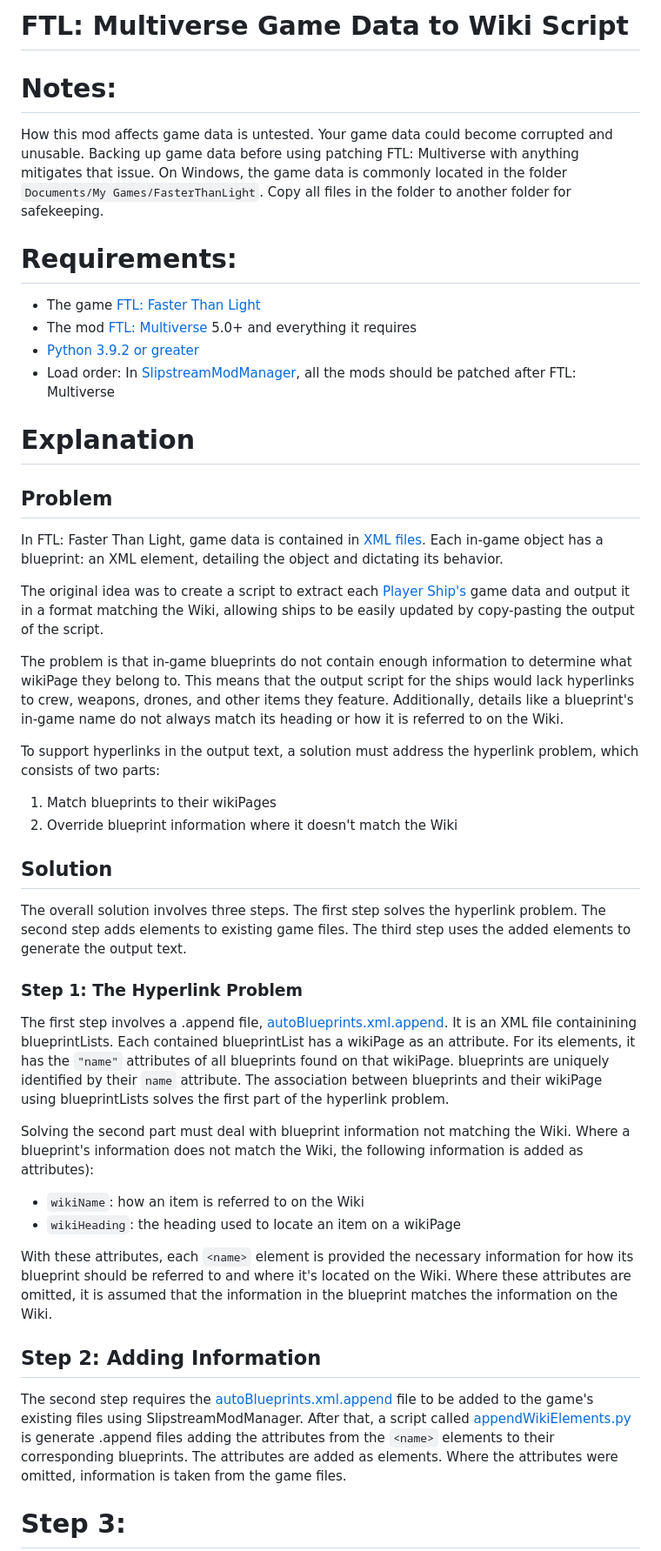
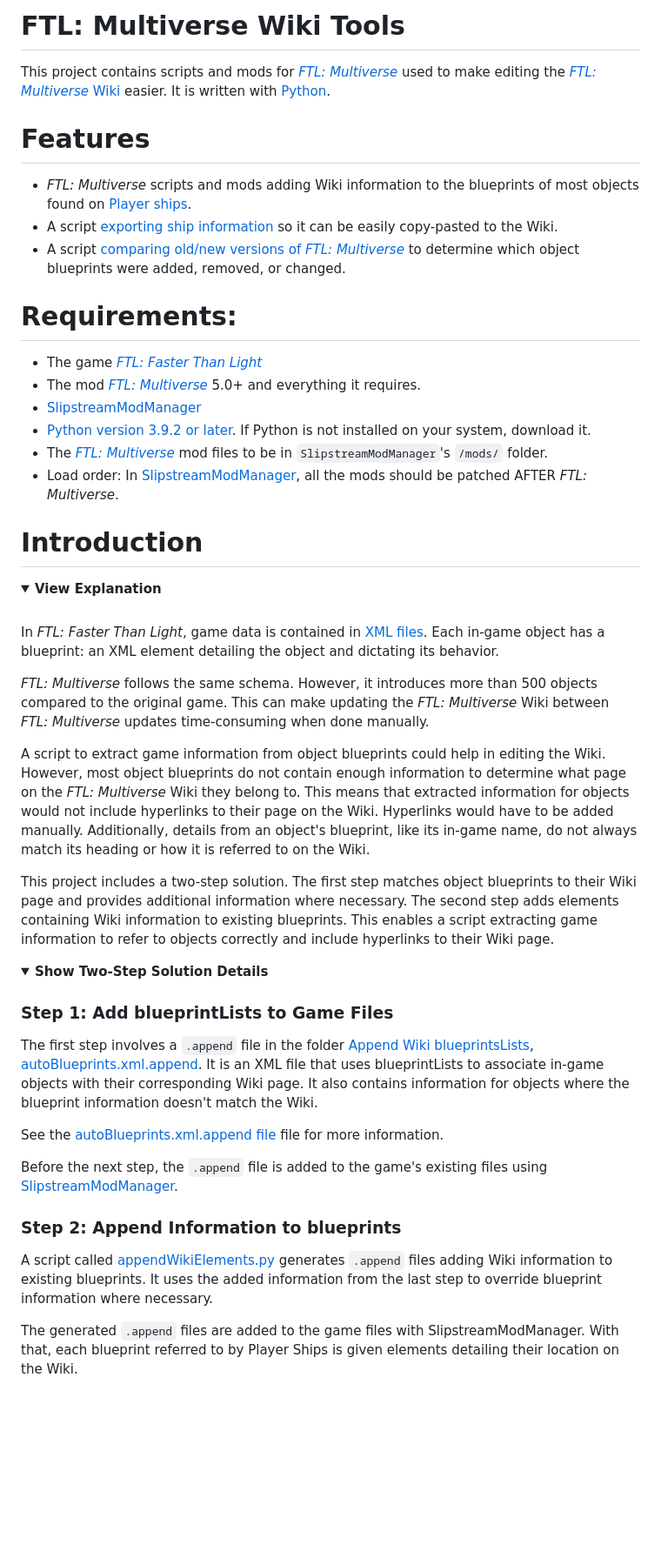
Before and after one commit to withaspirit/FTL-MV-Wiki-Tools, a Markdown page: README.md, the part around one of its changes. Shown at 87% size. GitHub-like rendering; folded sections open; blank space fills up the shorter version.

Commit message:
README Update (#3)
* README Update, many changes
See pull request for details

```diff
--- a/README.md
+++ b/README.md
@@ -1,49 +1,54 @@
-# FTL: Multiverse Game Data to Wiki Script
+# FTL: Multiverse Wiki Tools
 
+This project contains scripts and mods for [*FTL: Multiverse*](https://subsetgames.com/forum/viewtopic.php?f=11&t=35332) used to make editing the [*FTL: Multiverse* Wiki](https://ftlmultiverse.fandom.com/wiki) easier. It is written with [Python](https://www.python.org/downloads).
 
-# Notes:
+# Features
 
-How this mod affects game data is untested. Your game data could become corrupted and unusable. Backing up game data before using patching FTL: Multiverse with anything mitigates that issue. On Windows, the game data is commonly located in the folder `Documents/My Games/FasterThanLight`. Copy all files in the folder to another folder for safekeeping.
+- *FTL: Multiverse* scripts and mods adding Wiki information to the blueprints of most objects found on [Player ships](https://ftlmultiverse.fandom.com/wiki/Player_ships).
+- A script [exporting ship information](./project/wikiShipExport.py) so it can be easily copy-pasted to the Wiki.
+- A script [comparing old/new versions of *FTL: Multiverse*](./project/compareVersions.py) to determine which object blueprints were added, removed, or changed.
 
 # Requirements:
 
-- The game [FTL: Faster Than Light](https://en.wikipedia.org/wiki/FTL:_Faster_Than_Light)
-- The mod [FTL: Multiverse](https://subsetgames.com/forum/viewtopic.php?f=11&t=35332) 5.0+ and everything it requires
-- [Python 3.9.2 or greater](https://www.python.org/downloads)
-- Load order: In [SlipstreamModManager](https://subsetgames.com/forum/viewtopic.php?t=17102), all the mods should be patched after FTL: Multiverse
+- The game [*FTL: Faster Than Light*](https://en.wikipedia.org/wiki/FTL:_Faster_Than_Light)
+- The mod [*FTL: Multiverse*](https://subsetgames.com/forum/viewtopic.php?f=11&t=35332) 5.0+ and everything it requires.
+- [SlipstreamModManager](https://subsetgames.com/forum/viewtopic.php?t=17102)
+- [Python version 3.9.2 or later](https://www.python.org/downloads/). If Python is not installed on your system, download it.
+- The [*FTL: Multiverse*](https://subsetgames.com/forum/viewtopic.php?f=11&t=35332) mod files to be in  `SlipstreamModManager`'s `/mods/` folder.
+- Load order: In [SlipstreamModManager](https://subsetgames.com/forum/viewtopic.php?t=17102), all the mods should be patched AFTER *FTL: Multiverse*.
 
-# Explanation
+# Introduction
 
-## Problem
+<details>
+  <summary><b>View Explanation</b></summary>
+<br>
 
-In FTL: Faster Than Light, game data is contained in [XML files](https://en.wikipedia.org/wiki/XML). Each in-game object has a blueprint: an XML element, detailing the object and dictating its behavior.
+In *FTL: Faster Than Light*, game data is contained in [XML files](https://en.wikipedia.org/wiki/XML). Each in-game object has a blueprint: an XML element detailing the object and dictating its behavior.
 
-The original idea was to create a script to extract each [Player Ship's](https://ftlmultiverse.fandom.com/wiki/Player_ships) game data and output it in a format matching the Wiki, allowing ships to be easily updated by copy-pasting the output of the script.
+*FTL: Multiverse* follows the same schema. However, it introduces more than 500 objects compared to the original game. This can make updating the *FTL: Multiverse* Wiki between *FTL: Multiverse* updates time-consuming when done manually.
 
-The problem is that in-game blueprints do not contain enough information to determine what wikiPage they belong to. This means that the output script for the ships would lack hyperlinks to crew, weapons, drones, and other items they feature. Additionally, details like a blueprint's in-game name do not always match its heading or how it is referred to on the Wiki.
+A script to extract game information from object blueprints could help in editing the Wiki. However, most object blueprints do not contain enough information to determine what page on the *FTL: Multiverse* Wiki they belong to. This means that extracted information for objects would not include hyperlinks to their page on the Wiki. Hyperlinks would have to be added manually. Additionally, details from an object's blueprint, like its in-game name, do not always match its heading or how it is referred to on the Wiki.
 
-To support hyperlinks in the output text, a solution must address the hyperlink problem, which consists of two parts:
+This project includes a two-step solution. The first step matches object blueprints to their Wiki page and provides additional information where necessary. The second step adds elements containing Wiki information to existing blueprints. This enables a script extracting game information to refer to objects correctly and include hyperlinks to their Wiki page.
 
-1. Match blueprints to their wikiPages
-2. Override blueprint information where it doesn't match the Wiki
+</details>
 
-## Solution
+<details>
+  <summary><b>Show Two-Step Solution Details</b></summary>
 
- The overall solution involves three steps. The first step solves the hyperlink problem. The second step adds elements to existing game files. The third step uses the added elements to generate the output text.
+### Step 1: Add blueprintLists to Game Files
 
-### Step 1: The Hyperlink Problem
+The first step involves a `.append` file in the folder [Append Wiki blueprintsLists](/project/Append%20Wiki%20blueprintLists/data), [autoBlueprints.xml.append](./project/Append%20Wiki%20blueprintLists/data/autoBlueprints.xml.append). It is an XML file that uses blueprintLists to associate in-game objects with their corresponding Wiki page. It also contains information for objects where the blueprint information doesn't match the Wiki.
 
-The first step involves a .append file, [autoBlueprints.xml.append](./project/Append%20Wiki%20blueprintLists/data/autoBlueprints.xml.append). It is an XML file containining blueprintLists. Each contained blueprintList has a wikiPage as an attribute. For its elements, it has the `"name"` attributes of all blueprints found on that wikiPage. blueprints are uniquely identified by their `name` attribute. The association between blueprints and their wikiPage using blueprintLists solves the first part of the hyperlink problem.
+See the [autoBlueprints.xml.append file](./project/Append%20Wiki%20blueprintLists/data/autoBlueprints.xml.append) file for more information.
 
-Solving the second part must deal with blueprint information not matching the Wiki. Where a blueprint's information does not match the Wiki, the following information is added as attributes):
-- `wikiName`: how an item is referred to on the Wiki
-- `wikiHeading`: the heading used to locate an item on a wikiPage
+Before the next step, the `.append` file is added to the game's existing files using [SlipstreamModManager](https://subsetgames.com/forum/viewtopic.php?t=17102).
 
-With these attributes, each `<name>` element is provided the necessary information for how its blueprint should be referred to and where it's located on the Wiki. Where these attributes are omitted, it is assumed that the information in the blueprint matches the information on the Wiki.
+### Step 2: Append Information to blueprints
 
-## Step 2: Adding Information
+A script called [appendWikiElements.py](./project/appendWikiElements.py) generates `.append` files adding Wiki information to existing blueprints. It uses the added information from the last step to override blueprint information where necessary.
 
-The second step requires the [autoBlueprints.xml.append](./project/Append%20Wiki%20blueprintLists/data/autoBlueprints.xml.append) file to be added to the game's existing files using SlipstreamModManager. After that, a script called [appendWikiElements.py](./project/appendWikiElements.py) is generate .append files adding the attributes from the `<name>` elements to their corresponding blueprints. The attributes are added as elements. Where the attributes were omitted, information is taken from the game files.
+The generated `.append` files are added to the game files with SlipstreamModManager. With that, each blueprint referred to by Player Ships is given elements detailing their location on the Wiki.
 
-# Step 3:
+</details>
 
```
Also changed, not shown: other parts of README.md (+77 -32 lines), images/runFromTerminal.png (added), 2 other files.
